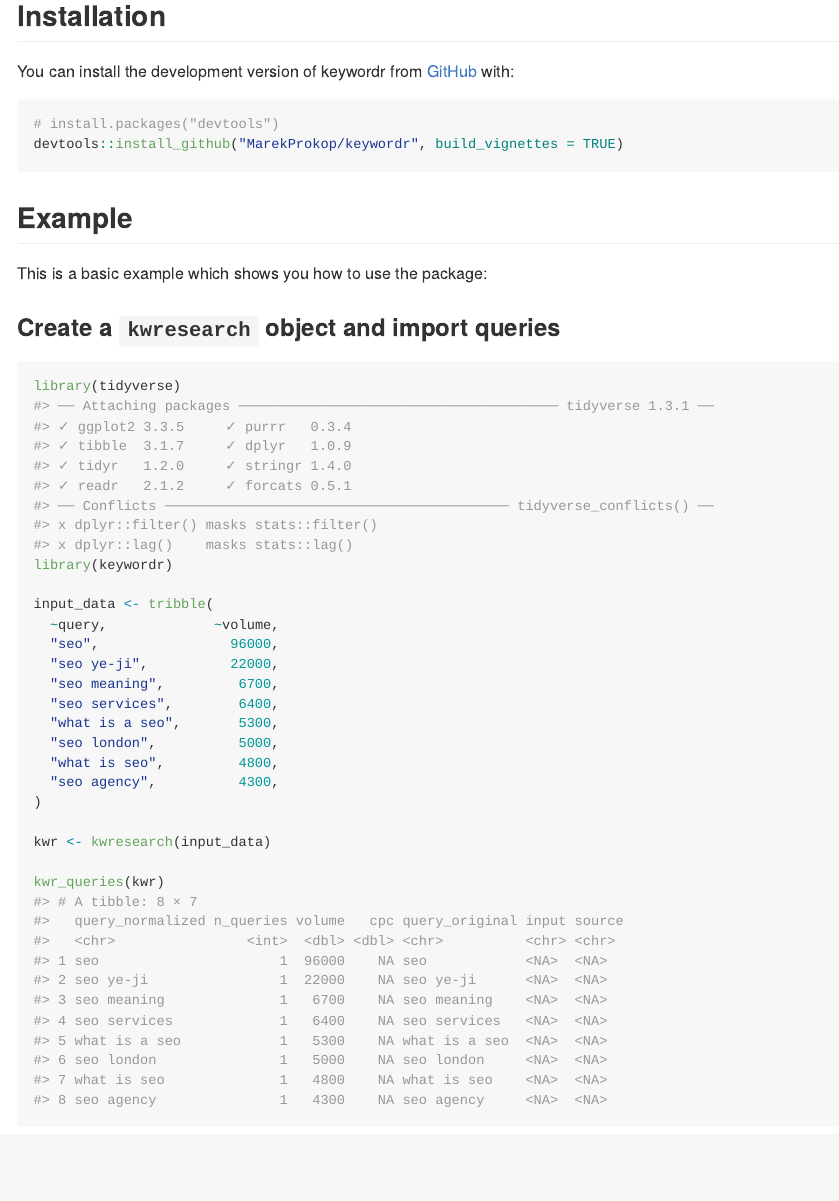
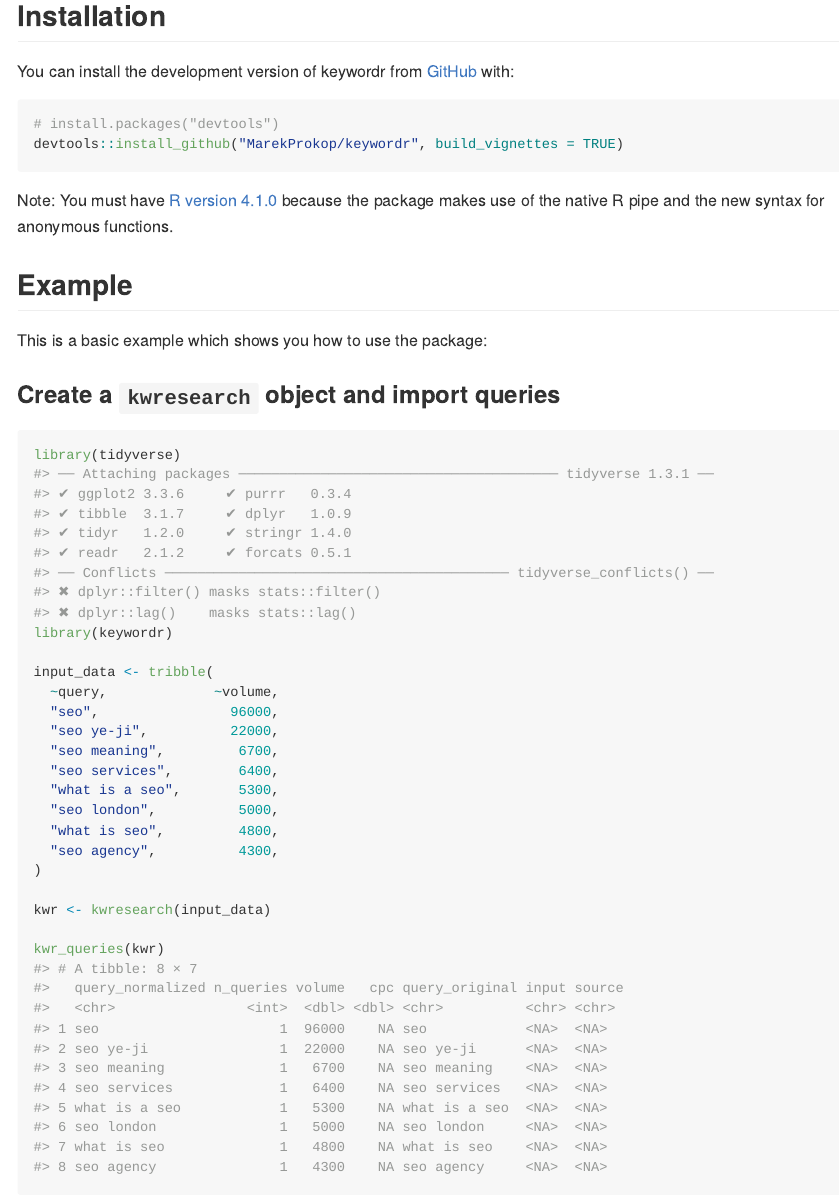
Before and after one commit to MarekProkop/keywordr, an R Markdown document (README.Rmd): the page in a window 1100 px wide, from 190 px down. The pictures show the output file README.md that the author committed with the source, drawn offline in the style of GitHub.

Commit message:
note about R version 4.1.0

````diff
--- a/README.Rmd
+++ b/README.Rmd
@@ -28,6 +28,8 @@ You can install the development version of keywordr from [GitHub](https://github
 # install.packages("devtools")
 devtools::install_github("MarekProkop/keywordr", build_vignettes = TRUE)
 ```
+
+Note: You must have [R version 4.1.0](https://www.r-bloggers.com/2021/05/new-features-in-r-4-1-0/) because the package makes use of the native R pipe and the new syntax for anonymous functions.
 
 ## Example
 
````
Also changed, not shown: README.md.
